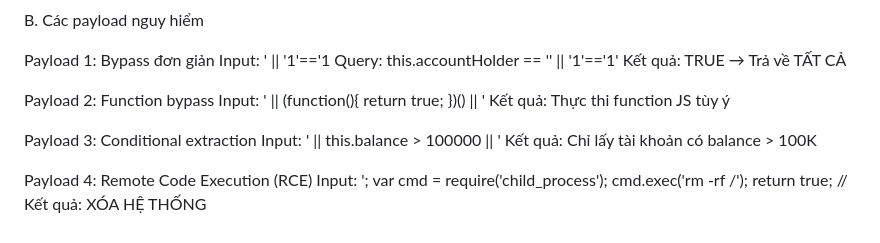
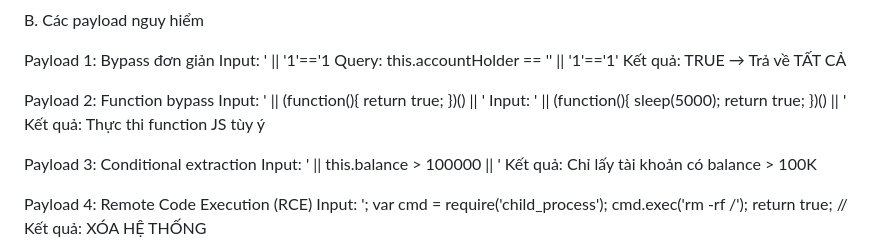
Before and after one commit to haind16/mongodb_nosql_injection, a Markdown page: NoSQL_Injection_Report.md, the part around the change. Rendered like a GitHub page.

Commit message:
update docx

```diff
--- a/NoSQL_Injection_Report.md
+++ b/NoSQL_Injection_Report.md
@@ -128,6 +128,7 @@ Kết quả: TRUE → Trả về TẤT CẢ
 
 Payload 2: Function bypass
 Input: ' || (function(){ return true; })() || '
+Input: ' || (function(){ sleep(5000); return true; })() || '
 Kết quả: Thực thi function JS tùy ý
 
 Payload 3: Conditional extraction
```
